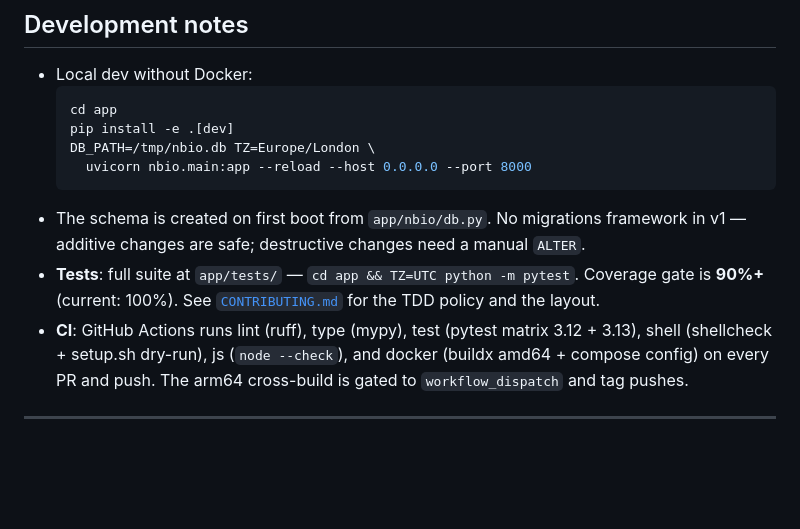
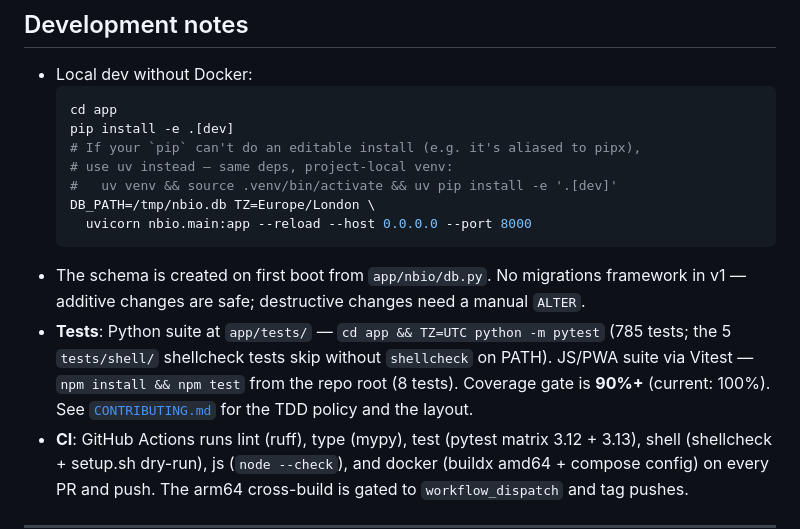
Before and after one commit to Whitehawk2/NBIO_Tracker, a Markdown page: README.md, the part around the change. Drawn GitHub-style; blank space fills up the shorter version.

````diff
--- a/README.md
+++ b/README.md
@@ -917,14 +917,19 @@ Should not happen with WAL + `busy_timeout=5000` and two writers. If it does:
   ```bash
   cd app
   pip install -e .[dev]
+  # If your `pip` can't do an editable install (e.g. it's aliased to pipx),
+  # use uv instead — same deps, project-local venv:
+  #   uv venv && source .venv/bin/activate && uv pip install -e '.[dev]'
   DB_PATH=/tmp/nbio.db TZ=Europe/London \
     uvicorn nbio.main:app --reload --host 0.0.0.0 --port 8000
   ```
 - The schema is created on first boot from `app/nbio/db.py`. No migrations
   framework in v1 — additive changes are safe; destructive changes need a
   manual `ALTER`.
-- **Tests**: full suite at `app/tests/` — `cd app && TZ=UTC python -m pytest`.
-  Coverage gate is **90%+** (current: 100%). See
+- **Tests**: Python suite at `app/tests/` — `cd app && TZ=UTC python -m pytest`
+  (785 tests; the 5 `tests/shell/` shellcheck tests skip without `shellcheck`
+  on PATH). JS/PWA suite via Vitest — `npm install && npm test` from the repo
+  root (8 tests). Coverage gate is **90%+** (current: 100%). See
   [`CONTRIBUTING.md`](CONTRIBUTING.md) for the TDD policy and the layout.
 - **CI**: GitHub Actions runs lint (ruff), type (mypy), test (pytest
   matrix 3.12 + 3.13), shell (shellcheck + setup.sh dry-run), js
````
Also changed, not shown: CLAUDE.md (+22 -1 lines), TODO.md (+12 -3 lines).
